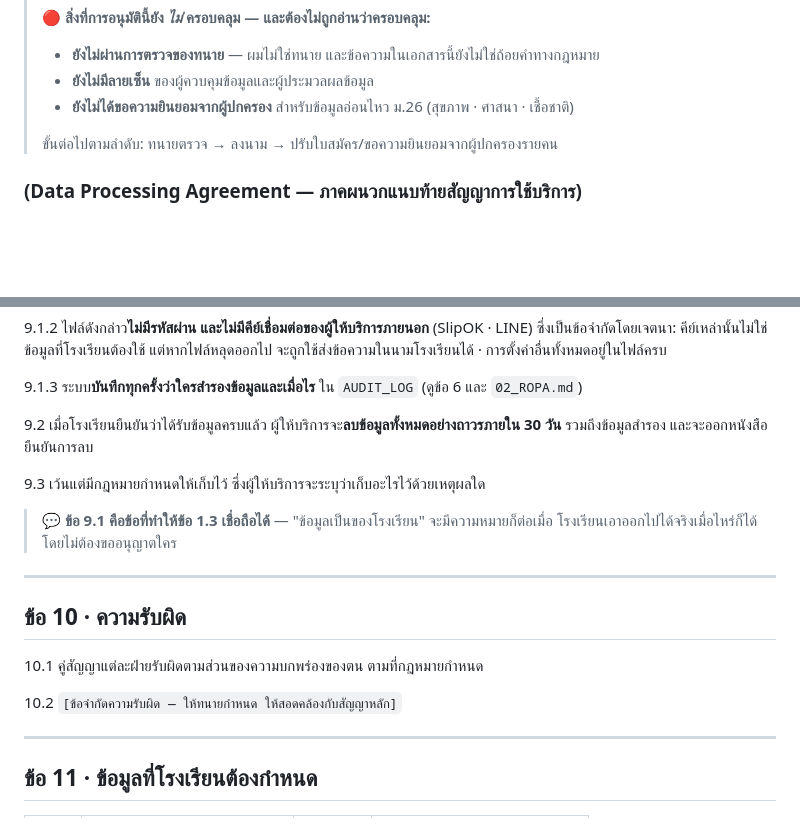
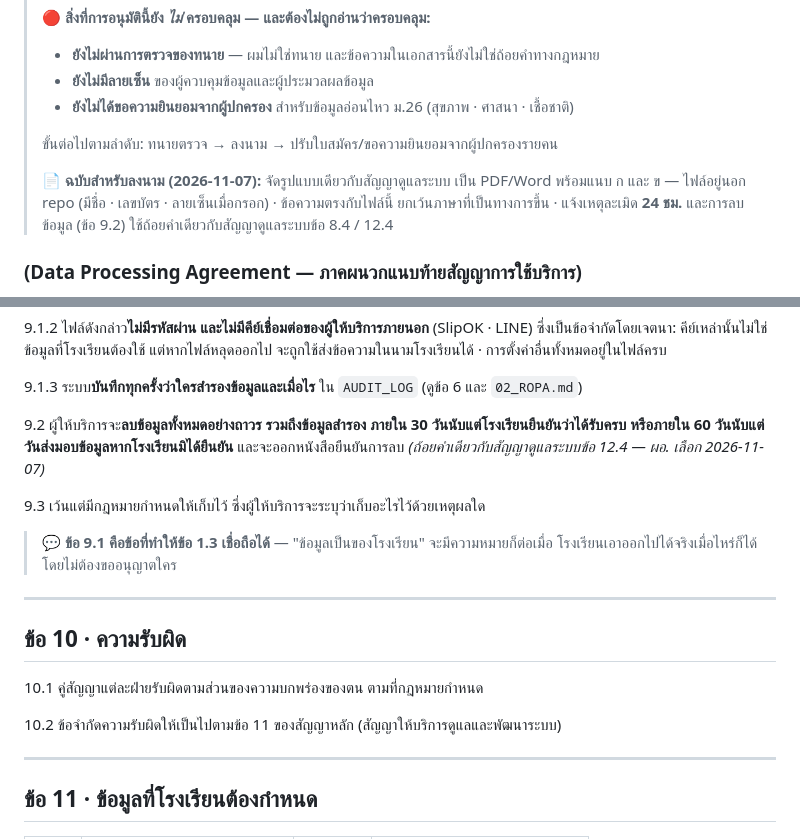
Before and after one commit to legeant04-dot/atom-nursery, a Markdown page: docs/pdpa/01_DPA.md, 2 parts joined by grey strips. GitHub-like rendering; blank space fills up the shorter version.

Commit message:
Docs: DPA wording agreed for signing - deletion 30/60 days, liability per the main contract
Co-Authored-By: Claude Opus 5.5 <noreply@anthropic.com>

```diff
--- a/docs/pdpa/01_DPA.md
+++ b/docs/pdpa/01_DPA.md
@@ -11,6 +11,10 @@
 > - **ยังไม่ได้ขอความยินยอมจากผู้ปกครอง** สำหรับข้อมูลอ่อนไหว ม.26 (สุขภาพ · ศาสนา · เชื้อชาติ)
 >
 > ขั้นต่อไปตามลำดับ: ทนายตรวจ → ลงนาม → ปรับใบสมัคร/ขอความยินยอมจากผู้ปกครองรายคน
+>
+> 📄 **ฉบับสำหรับลงนาม (2026-11-07):** จัดรูปแบบเดียวกับสัญญาดูแลระบบ เป็น PDF/Word พร้อมแนบ ก และ ข —
+> ไฟล์อยู่นอก repo (มีชื่อ · เลขบัตร · ลายเซ็นเมื่อกรอก) · ข้อความตรงกับไฟล์นี้ ยกเว้นภาษาที่เป็นทางการขึ้น ·
+> แจ้งเหตุละเมิด **24 ชม.** และการลบข้อมูล (ข้อ 9.2) ใช้ถ้อยคำเดียวกับสัญญาดูแลระบบข้อ 8.4 / 12.4
 ### (Data Processing Agreement — ภาคผนวกแนบท้ายสัญญาการใช้บริการ)
 
 > ⚖️ **ร่าง — ต้องให้ทนายตรวจก่อนลงนาม** · ผู้ร่างไม่ใช่ผู้ประกอบวิชาชีพกฎหมาย
@@ -154,8 +158,9 @@
 
 9.1.3 ระบบ**บันทึกทุกครั้งว่าใครสำรองข้อมูลและเมื่อไร** ใน `AUDIT_LOG` (ดูข้อ 6 และ `02_ROPA.md`)
 
-9.2 เมื่อโรงเรียนยืนยันว่าได้รับข้อมูลครบแล้ว ผู้ให้บริการจะ**ลบข้อมูลทั้งหมดอย่างถาวรภายใน 30 วัน**
-รวมถึงข้อมูลสำรอง และจะออกหนังสือยืนยันการลบ
+9.2 ผู้ให้บริการจะ**ลบข้อมูลทั้งหมดอย่างถาวร รวมถึงข้อมูลสำรอง ภายใน 30 วันนับแต่โรงเรียนยืนยันว่าได้รับครบ
+หรือภายใน 60 วันนับแต่วันส่งมอบข้อมูลหากโรงเรียนมิได้ยืนยัน** และจะออกหนังสือยืนยันการลบ
+*(ถ้อยคำเดียวกับสัญญาดูแลระบบข้อ 12.4 — ผอ. เลือก 2026-11-07)*
 
 9.3 เว้นแต่มีกฎหมายกำหนดให้เก็บไว้ ซึ่งผู้ให้บริการจะระบุว่าเก็บอะไรไว้ด้วยเหตุผลใด
 
@@ -168,7 +173,7 @@
 
 10.1 คู่สัญญาแต่ละฝ่ายรับผิดตามส่วนของความบกพร่องของตน ตามที่กฎหมายกำหนด
 
-10.2 `[ข้อจำกัดความรับผิด — ให้ทนายกำหนด ให้สอดคล้องกับสัญญาหลัก]`
+10.2 ข้อจำกัดความรับผิดให้เป็นไปตามข้อ 11 ของสัญญาหลัก (สัญญาให้บริการดูแลและพัฒนาระบบ)
 
 ---
 
```
